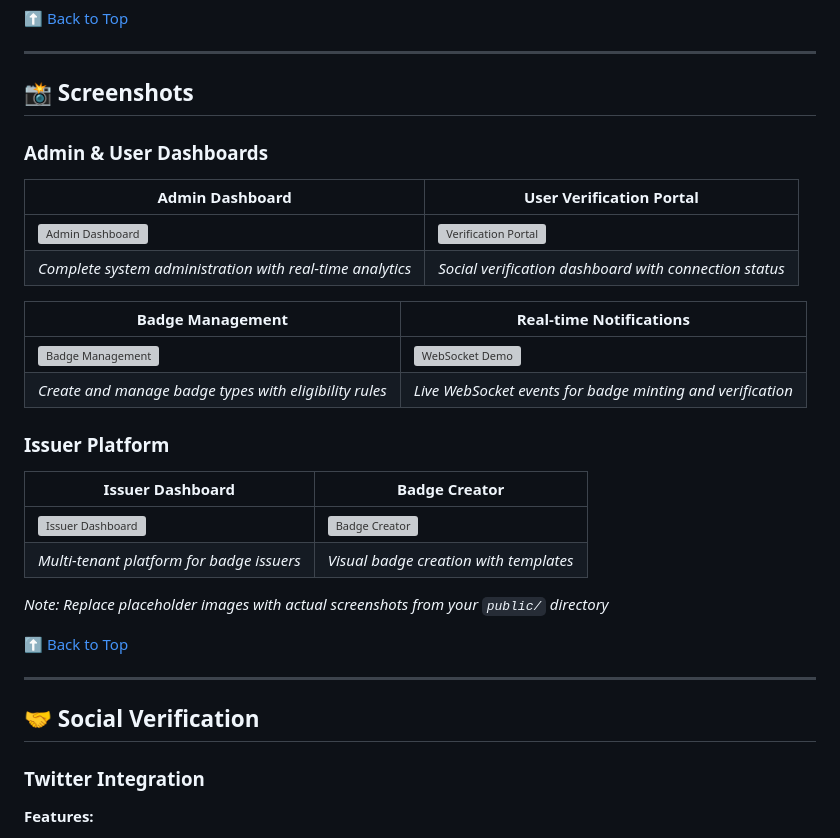
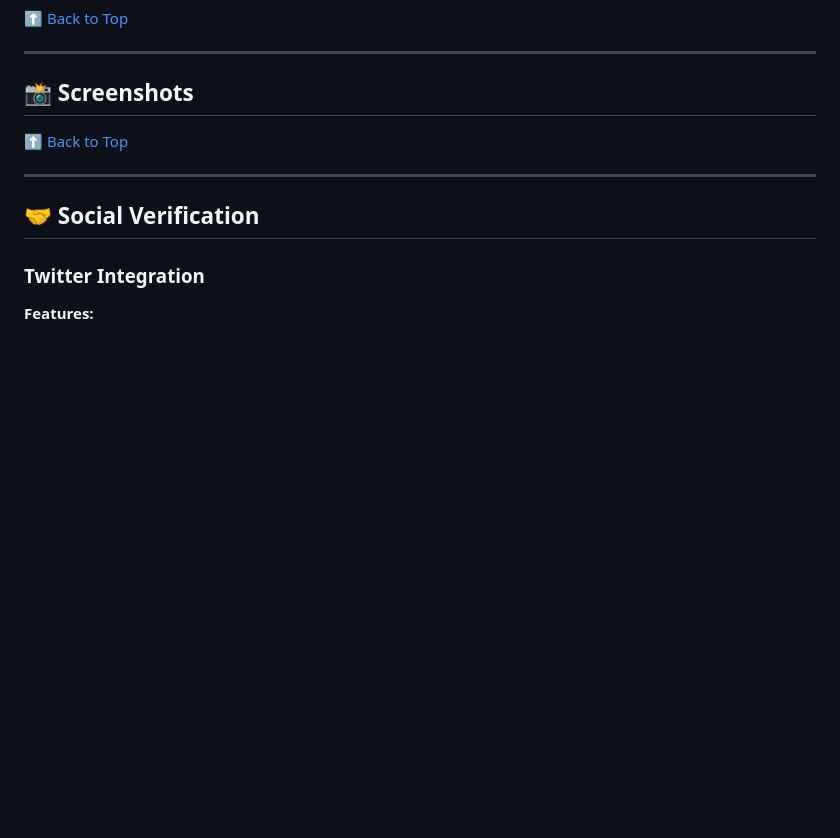
Before and after one commit to macjayz/badge-verification, a Markdown page: README.md, the part around the change. Drawn GitHub-style; blank space fills up the shorter version; grey boxes are pictures that could not be loaded.

```diff
--- a/README.md
+++ b/README.md
@@ -404,24 +404,7 @@ Private Key: 0xac0974bec39a17e36ba4a6b4d238ff944bacb478cbed5efcae784d7bf4f2ff80
 
 ## 📸 Screenshots
 
-### Admin & User Dashboards
-| Admin Dashboard | User Verification Portal |
-|----------------|--------------------------|
-| ![Admin Dashboard](https://via.placeholder.com/600x400/1e40af/ffffff?text=Admin+Dashboard) | ![Verification Portal](https://via.placeholder.com/600x400/7c3aed/ffffff?text=Verification+Portal) |
-| *Complete system administration with real-time analytics* | *Social verification dashboard with connection status* |
 
-| Badge Management | Real-time Notifications |
-|------------------|-------------------------|
-| ![Badge Management](https://via.placeholder.com/600x400/059669/ffffff?text=Badge+Management) | ![WebSocket Demo](https://via.placeholder.com/600x400/d97706/ffffff?text=WebSocket+Events) |
-| *Create and manage badge types with eligibility rules* | *Live WebSocket events for badge minting and verification* |
-
-### Issuer Platform
-| Issuer Dashboard | Badge Creator |
-|------------------|---------------|
-| ![Issuer Dashboard](https://via.placeholder.com/600x400/dc2626/ffffff?text=Issuer+Dashboard) | ![Badge Creator](https://via.placeholder.com/600x400/9333ea/ffffff?text=Badge+Creator) |
-| *Multi-tenant platform for badge issuers* | *Visual badge creation with templates* |
-
-*Note: Replace placeholder images with actual screenshots from your `public/` directory*
 
 [⬆ Back to Top](#-table-of-contents)
 
```
